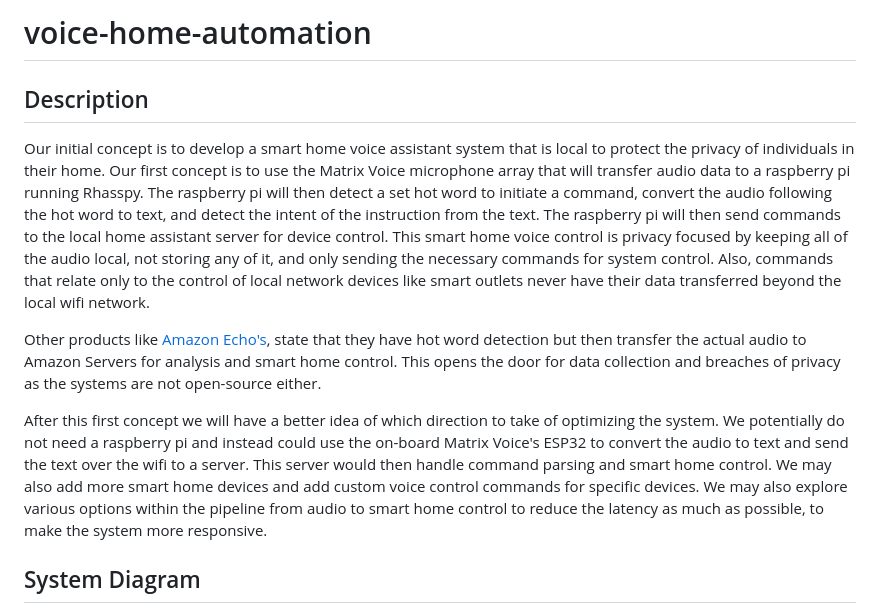
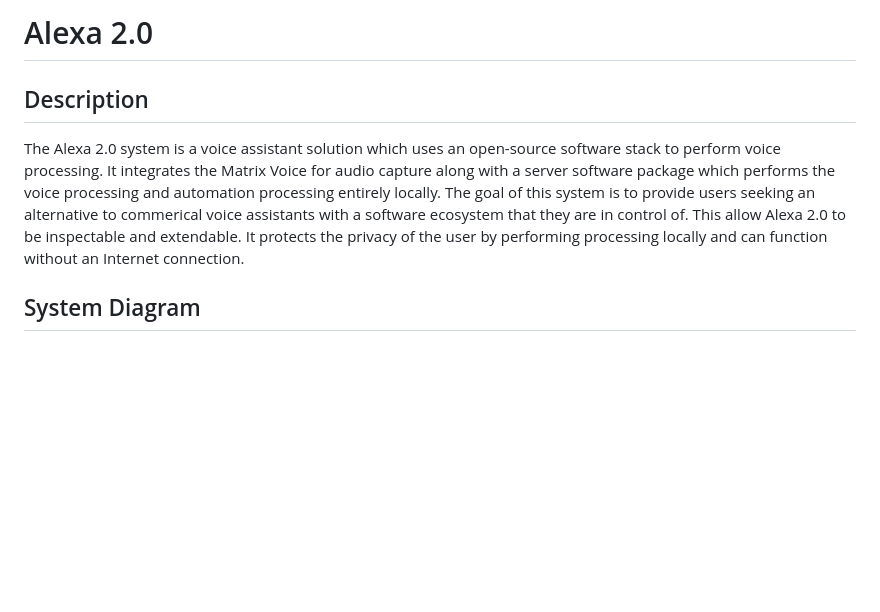
Before and after one commit to Trevor4811/Local_Home_Assistant, a Markdown page: README.md, the part around the change. Rendered like a GitHub page; blank space fills up the shorter version.

Commit message:
Update the description

```diff
--- a/README.md
+++ b/README.md
@@ -1,11 +1,15 @@
-# voice-home-automation
+# Alexa 2.0
 
 ## Description
-Our initial concept is to develop a smart home voice assistant system that is local to protect the privacy of individuals in their home. Our first concept is to use the Matrix Voice microphone array that will transfer audio data to a raspberry pi running Rhasspy. The raspberry pi will then detect a set hot word to initiate a command, convert the audio following the hot word to text, and detect the intent of the instruction from the text. The raspberry pi will then send commands to the local home assistant server for device control. This smart home voice control is privacy focused by keeping all of the audio local, not storing any of it, and only sending the necessary commands for system control. Also, commands that relate only to the control of local network devices like smart outlets never have their data transferred beyond the local wifi network.
 
-Other products like [Amazon Echo's](https://www.amazon.com/gp/help/customer/display.html?nodeId=GVP69FUJ48X9DK8V), state that they have hot word detection but then transfer the actual audio to Amazon Servers for analysis and smart home control. This opens the door for data collection and breaches of privacy as the systems are not open-source either.
-
-After this first concept we will have a better idea of which direction to take of optimizing the system. We potentially do not need a raspberry pi and instead could use the on-board Matrix Voice's ESP32 to convert the audio to text and send the text over the wifi to a server. This server would then handle command parsing and smart home control. We may also add more smart home devices and add custom voice control commands for specific devices. We may also explore various options within the pipeline from audio to smart home control to reduce the latency as much as possible, to make the system more responsive.
+The Alexa 2.0 system is a voice assistant solution which uses an open-source software
+stack to perform voice processing. It integrates the Matrix Voice for audio capture
+along with a server software package which performs the voice processing and automation
+processing entirely locally. The goal of this system is to provide users seeking an
+alternative to commerical voice assistants with a software ecosystem that they are in
+control of. This allow Alexa 2.0 to be inspectable and extendable. It protects the
+privacy of the user by performing processing locally and can function without an
+Internet connection.
 
 ## System Diagram
 
```
